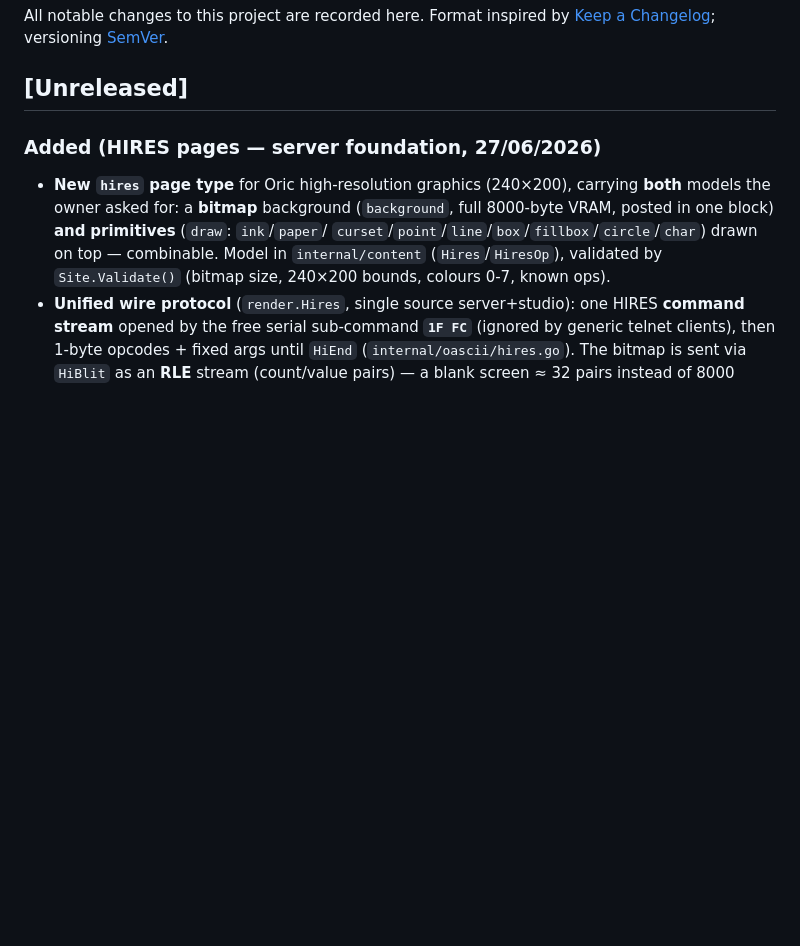
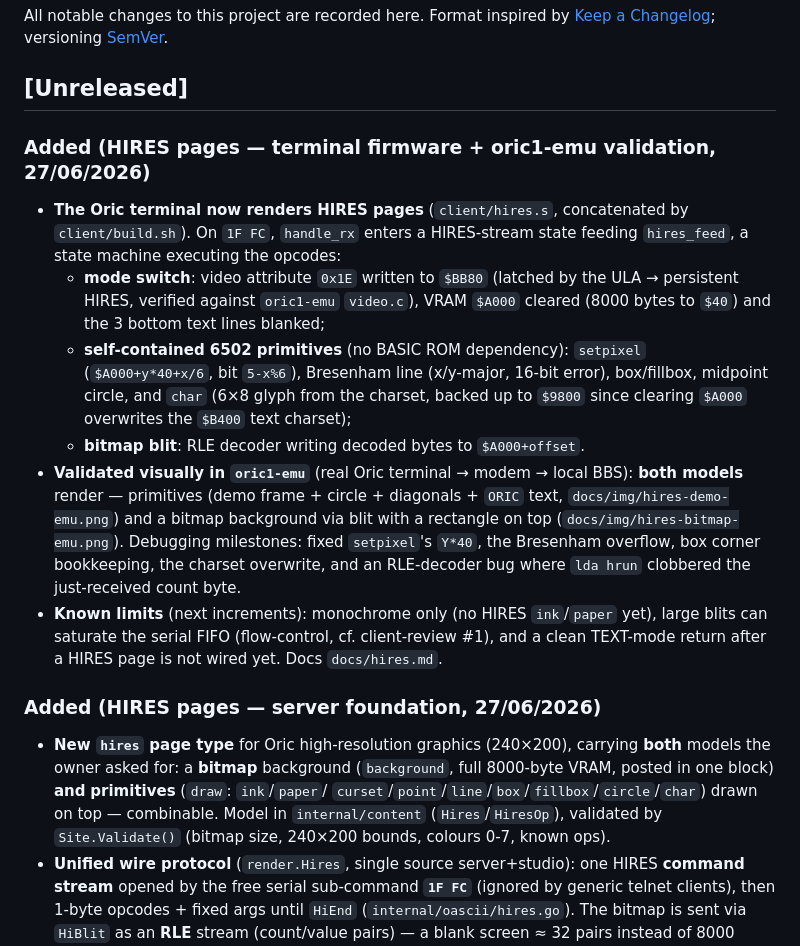
Before and after one commit to benedictemarty/bbsoric, a Markdown page: CHANGELOG.md, the part around the change. GitHub-like rendering; blank space fills up the shorter version.

```diff
--- a/CHANGELOG.md
+++ b/CHANGELOG.md
@@ -5,6 +5,28 @@ Format inspired by [Keep a Changelog](https://keepachangelog.com/en/1.1.0/);
 versioning [SemVer](https://semver.org/lang/en/).
 
 ## [Unreleased]
+
+### Added (HIRES pages — terminal firmware + oric1-emu validation, 27/06/2026)
+- **The Oric terminal now renders HIRES pages** (`client/hires.s`, concatenated by
+  `client/build.sh`). On `1F FC`, `handle_rx` enters a HIRES-stream state feeding
+  `hires_feed`, a state machine executing the opcodes:
+  - **mode switch**: video attribute `0x1E` written to `$BB80` (latched by the ULA →
+    persistent HIRES, verified against `oric1-emu` `video.c`), VRAM `$A000` cleared
+    (8000 bytes to `$40`) and the 3 bottom text lines blanked;
+  - **self-contained 6502 primitives** (no BASIC ROM dependency): `setpixel`
+    (`$A000+y*40+x/6`, bit `5-x%6`), Bresenham line (x/y-major, 16-bit error),
+    box/fillbox, midpoint circle, and `char` (6×8 glyph from the charset, backed up to
+    `$9800` since clearing `$A000` overwrites the `$B400` text charset);
+  - **bitmap blit**: RLE decoder writing decoded bytes to `$A000+offset`.
+- **Validated visually in `oric1-emu`** (real Oric terminal → modem → local BBS):
+  **both models** render — primitives (demo frame + circle + diagonals + `ORIC` text,
+  `docs/img/hires-demo-emu.png`) and a bitmap background via blit with a rectangle on
+  top (`docs/img/hires-bitmap-emu.png`). Debugging milestones: fixed `setpixel`'s
+  `Y*40`, the Bresenham overflow, box corner bookkeeping, the charset overwrite, and an
+  RLE-decoder bug where `lda hrun` clobbered the just-received count byte.
+- **Known limits** (next increments): monochrome only (no HIRES `ink`/`paper` yet),
+  large blits can saturate the serial FIFO (flow-control, cf. client-review #1), and a
+  clean TEXT-mode return after a HIRES page is not wired yet. Docs `docs/hires.md`.
 
 ### Added (HIRES pages — server foundation, 27/06/2026)
 - **New `hires` page type** for Oric high-resolution graphics (240×200), carrying
```
Also changed, not shown: ROADMAP.md (+7 -4 lines), docs/hires.md (+38 -1 lines), docs/img/hires-bitmap-emu.png (added), docs/img/hires-demo-emu.png (added), 3 other files.
